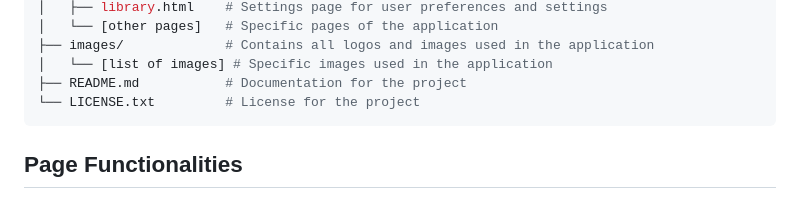
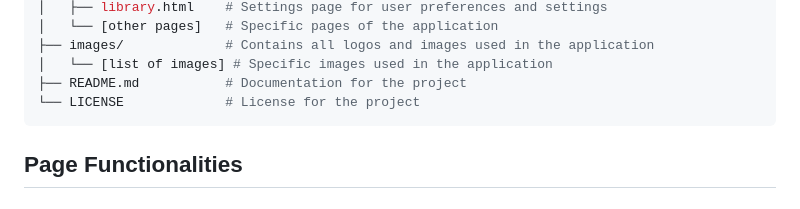
Before and after one commit to kavish-s/Online-Student-Portal, a Markdown page: README.md, the part around the change. Drawn GitHub-style.

````diff
--- a/README.md
+++ b/README.md
@@ -19,7 +19,7 @@ This project is designed to showcase various functionalities including a login s
 ├── images/             # Contains all logos and images used in the application
 │   └── [list of images] # Specific images used in the application
 ├── README.md           # Documentation for the project
-└── LICENSE.txt         # License for the project
+└── LICENSE             # License for the project
 ```
 
 ## Page Functionalities
````
